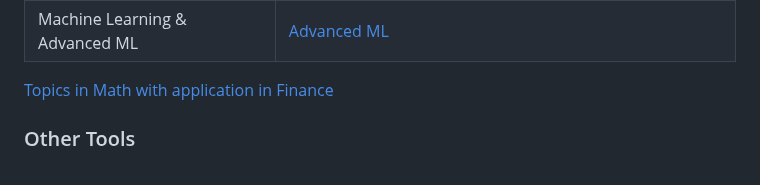
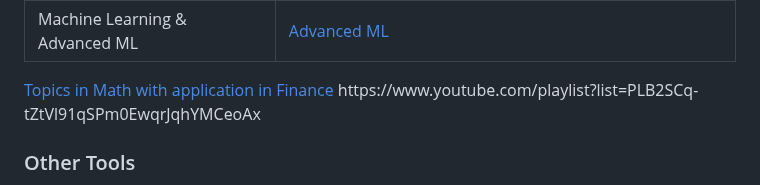
Before and after one commit to gauravmeena0708/IITD-Machine-Learning, a Markdown page: other.md, the part around one of its changes. Drawn GitHub-style.

```diff
--- a/other.md
+++ b/other.md
@@ -44,6 +52,7 @@
     </tbody>
 </table>
 <a href="https://www.youtube.com/playlist?list=PLUl4u3cNGP63ctJIEC1UnZ0btsphnnoHR">Topics in Math with application in Finance</a>
+https://www.youtube.com/playlist?list=PLB2SCq-tZtVl91qSPm0EwqrJqhYMCeoAx
 
 ### Other Tools
 1. [Bullshit remover](https://www.bullshitremover.com/)
```
Also changed, not shown: other parts of other.md (+8 -0 lines).
